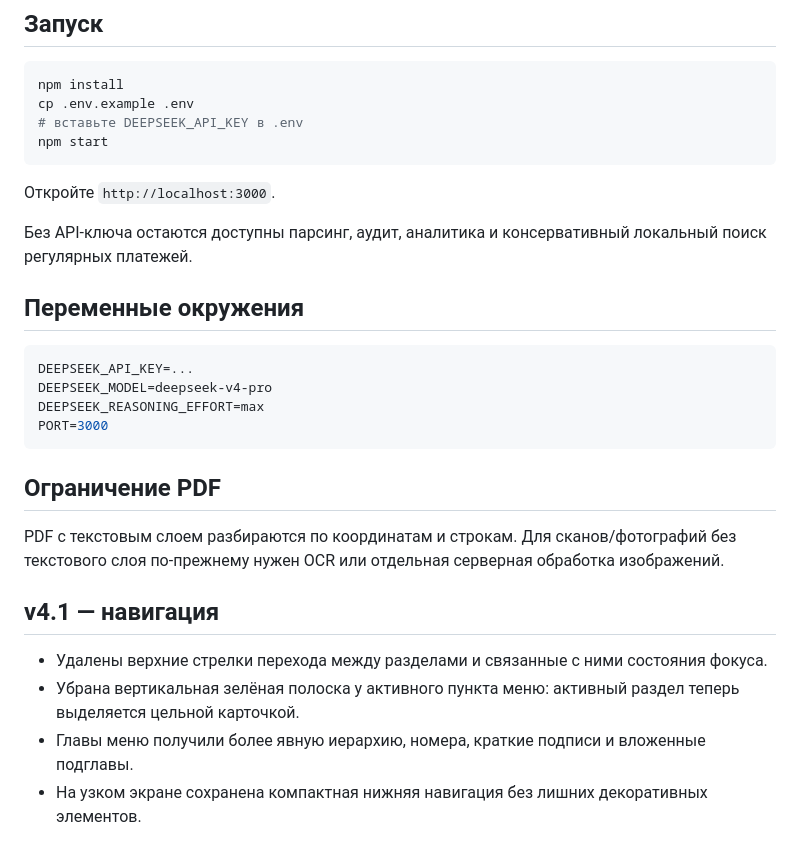
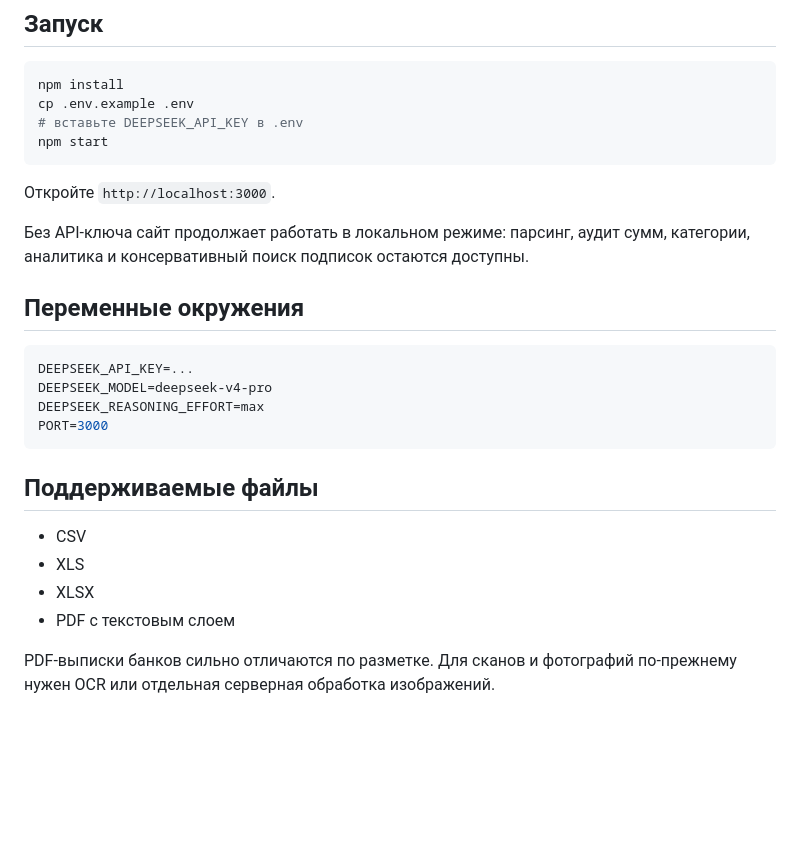
Before and after one commit to grmasutin-jpg/sber_scanner_subs, a Markdown page: README.md, the part around one of its changes. Drawn GitHub-style; blank space fills up the shorter version.

````diff
--- a/README.md
+++ b/README.md
@@ -57,7 +36,7 @@ npm start
 
 Откройте `http://localhost:3000`.
 
-Без API-ключа остаются доступны парсинг, аудит, аналитика и консервативный локальный поиск регулярных платежей.
+Без API-ключа сайт продолжает работать в локальном режиме: парсинг, аудит сумм, категории, аналитика и консервативный поиск подписок остаются доступны.
 
 ## Переменные окружения
 
@@ -68,13 +47,11 @@ DEEPSEEK_REASONING_EFFORT=max
 PORT=3000
 ```
 
-## Ограничение PDF
+## Поддерживаемые файлы
 
-PDF с текстовым слоем разбираются по координатам и строкам. Для сканов/фотографий без текстового слоя по-прежнему нужен OCR или отдельная серверная обработка изображений.
+- CSV
+- XLS
+- XLSX
+- PDF с текстовым слоем
 
-## v4.1 — навигация
-
-- Удалены верхние стрелки перехода между разделами и связанные с ними состояния фокуса.
-- Убрана вертикальная зелёная полоска у активного пункта меню: активный раздел теперь выделяется цельной карточкой.
-- Главы меню получили более явную иерархию, номера, краткие подписи и вложенные подглавы.
-- На узком экране сохранена компактная нижняя навигация без лишних декоративных элементов.
+PDF-выписки банков сильно отличаются по разметке. Для сканов и фотографий по-прежнему нужен OCR или отдельная серверная обработка изображений.
````
Also changed, not shown: other parts of README.md (+21 -42 lines).
